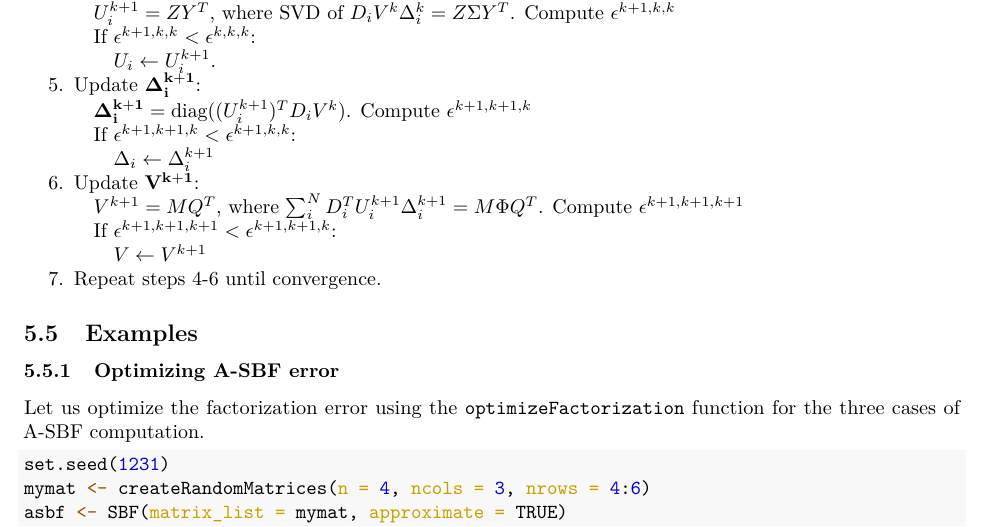
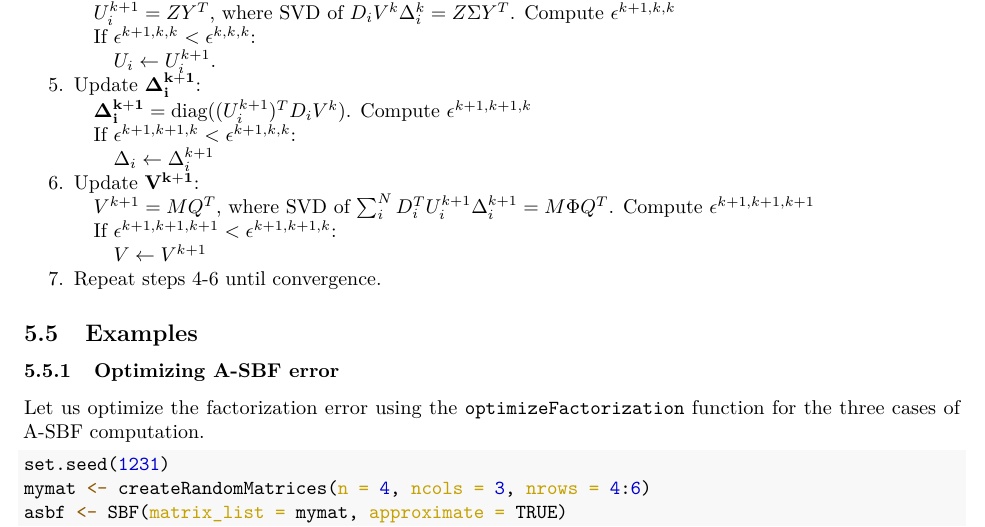
Before and after one commit to amalthomas111/SBF, an R Markdown document (doc/SBF_vignette.Rmd): part of page 9 of 15, cut so that both start at the same text. The pictures show the output file doc/SBF_vignette.pdf that the author committed with the source.

Commit message:
updated vignette

```diff
--- a/doc/SBF_vignette.Rmd
+++ b/doc/SBF_vignette.Rmd
@@ -518,7 +518,7 @@ Compute $\epsilon^{k+1,k+1,k}$ \
 &nbsp;&nbsp;&nbsp;If $\epsilon^{k+1,k+1,k} < \epsilon^{k+1,k,k}$: \
 &nbsp;&nbsp;&nbsp;&nbsp;&nbsp;&nbsp;$\Delta_i \leftarrow \Delta_i^{k+1}$
 6. Update $\mathbf{V^{k+1}}$: \
-&nbsp;&nbsp;&nbsp;$V^{k+1} =  M Q^T$, where
+&nbsp;&nbsp;&nbsp;$V^{k+1} =  M Q^T$, where SVD of
 $\sum_{i}^N D_i^T U_i^{k+1} \Delta_i^{k+1} = M \Phi Q^T$. Compute
 $\epsilon^{k+1,k+1,k+1}$\
 &nbsp;&nbsp;&nbsp;If $\epsilon^{k+1,k+1,k+1} < \epsilon^{k+1,k+1,k}$: \
```
Also changed, not shown: vignettes/SBF_vignette.Rmd (+1 -1 lines), doc/SBF_vignette.pdf.
